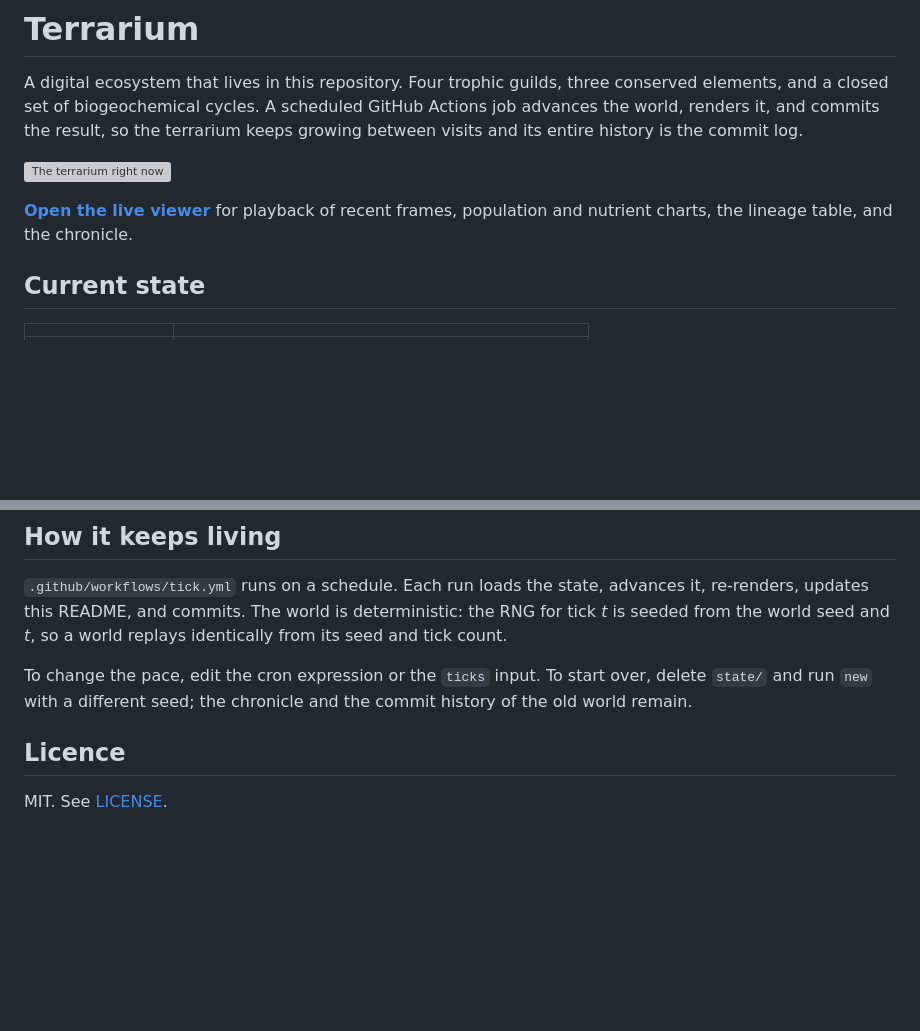
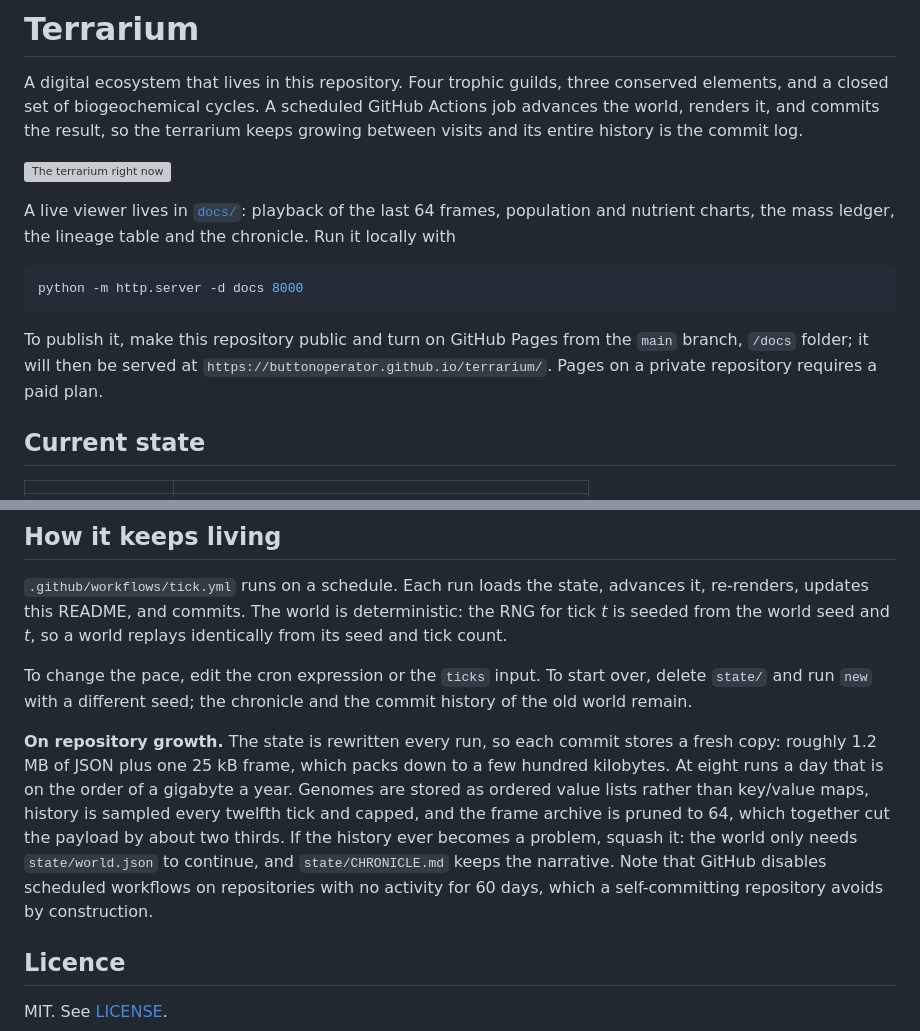
Before and after one commit to buttonoperator/terrarium, a Markdown page: README.md, 2 parts joined by grey strips. Rendered like a GitHub page; blank space fills up the shorter version; grey boxes are pictures that could not be loaded.

Commit message:
Document the viewer honestly and note repository growth
Pages is not enabled (the repo is private), so link the viewer as a local
file with the command to serve it, and state what publishing requires.

Co-Authored-By: Claude Opus 5 <noreply@anthropic.com>

````diff
--- a/README.md
+++ b/README.md
@@ -8,9 +8,18 @@ log.
 
 ![The terrarium right now](docs/frame.png)
 
-**[Open the live viewer](https://buttonoperator.github.io/terrarium/)** for
-playback of recent frames, population and nutrient charts, the lineage table,
-and the chronicle.
+A live viewer lives in [`docs/`](docs/index.html): playback of the last 64
+frames, population and nutrient charts, the mass ledger, the lineage table and
+the chronicle. Run it locally with
+
+```bash
+python -m http.server -d docs 8000
+```
+
+To publish it, make this repository public and turn on GitHub Pages from the
+`main` branch, `/docs` folder; it will then be served at
+`https://buttonoperator.github.io/terrarium/`. Pages on a private repository
+requires a paid plan.
 
 ## Current state
 
@@ -191,6 +200,17 @@ To change the pace, edit the cron expression or the `ticks` input. To start
 over, delete `state/` and run `new` with a different seed; the chronicle and the
 commit history of the old world remain.
 
+**On repository growth.** The state is rewritten every run, so each commit
+stores a fresh copy: roughly 1.2 MB of JSON plus one 25 kB frame, which packs
+down to a few hundred kilobytes. At eight runs a day that is on the order of a
+gigabyte a year. Genomes are stored as ordered value lists rather than
+key/value maps, history is sampled every twelfth tick and capped, and the frame
+archive is pruned to 64, which together cut the payload by about two thirds.
+If the history ever becomes a problem, squash it: the world only needs
+`state/world.json` to continue, and `state/CHRONICLE.md` keeps the narrative.
+Note that GitHub disables scheduled workflows on repositories with no activity
+for 60 days, which a self-committing repository avoids by construction.
+
 ## Licence
 
 MIT. See [LICENSE](LICENSE).
````
